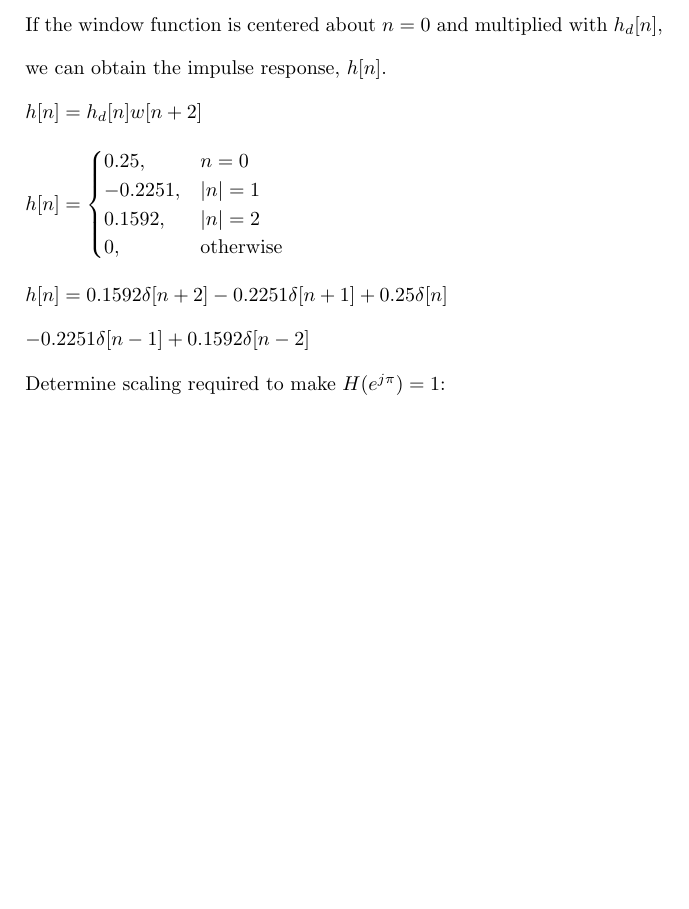
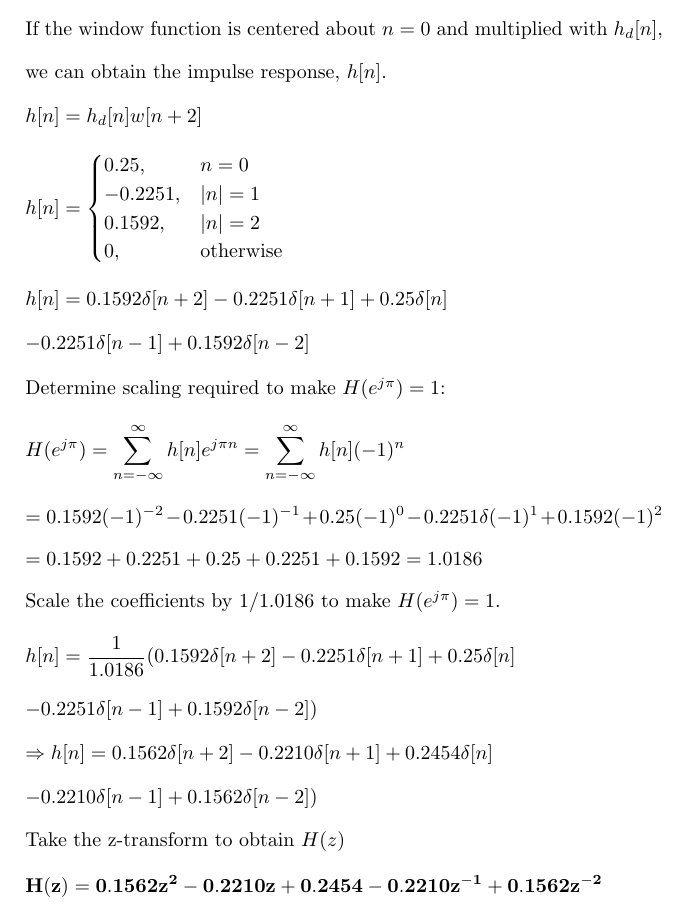
Before and after one commit to osowatzke/ECE529_HW, a LaTeX problem sheet (5/Homework5_Sowatzke.tex): part of page 12 of 12, cut so that both start at the same text, the shorter picture padded with empty space. Compiled offline with pdfLaTeX.

Commit message:
Finished question 5

```diff
--- a/5/Homework5_Sowatzke.tex
+++ b/5/Homework5_Sowatzke.tex
@@ -462,6 +462,32 @@
 
 		Determine scaling required to make $H(e^{j\pi}) = 1$:
 
+		\begin{equation*}
+			H(e^{j\pi}) = \sum_{n=-\infty}^{\infty}{h[n]e^{j{\pi}n}} = \sum_{n=-\infty}^{\infty}{h[n](-1)^n}
+		\end{equation*}
 
+		\begin{equation*}
+			= 0.1592(-1)^{-2} - 0.2251(-1)^{-1} + 0.25(-1)^{0} - 0.2251\delta(-1)^{1} +  0.1592(-1)^{2}
+		\end{equation*}
+
+		\begin{equation*}
+			= 0.1592 + 0.2251 + 0.25 + 0.2251 + 0.1592 = 1.0186
+		\end{equation*}
+
+		Scale the coefficients by $1/1.0186$ to make $H(e^{j\pi}) = 1$.
+
+		\begin{equation*}
+			h[n] = \frac{1}{1.0186}(0.1592\delta[n+2] - 0.2251\delta[n+1] + 0.25\delta[n]
+		\end{equation*}
+
+		$- 0.2251\delta[n-1] +  0.1592\delta[n-2])$
+
+		$\Rightarrow h[n] = 0.1562\delta[n+2] - 0.2210\delta[n+1] + 0.2454\delta[n]$
+
+		$- 0.2210\delta[n-1] +  0.1562\delta[n-2])$
+
+		Take the z-transform to obtain $H(z)$
+
+		$\mathbf{H(z) = 0.1562z^2 - 0.2210z + 0.2454 - 0.2210z^{-1} +  0.1562z^{-2}}$
 	\end{enumerate}
 \end{document}
```
